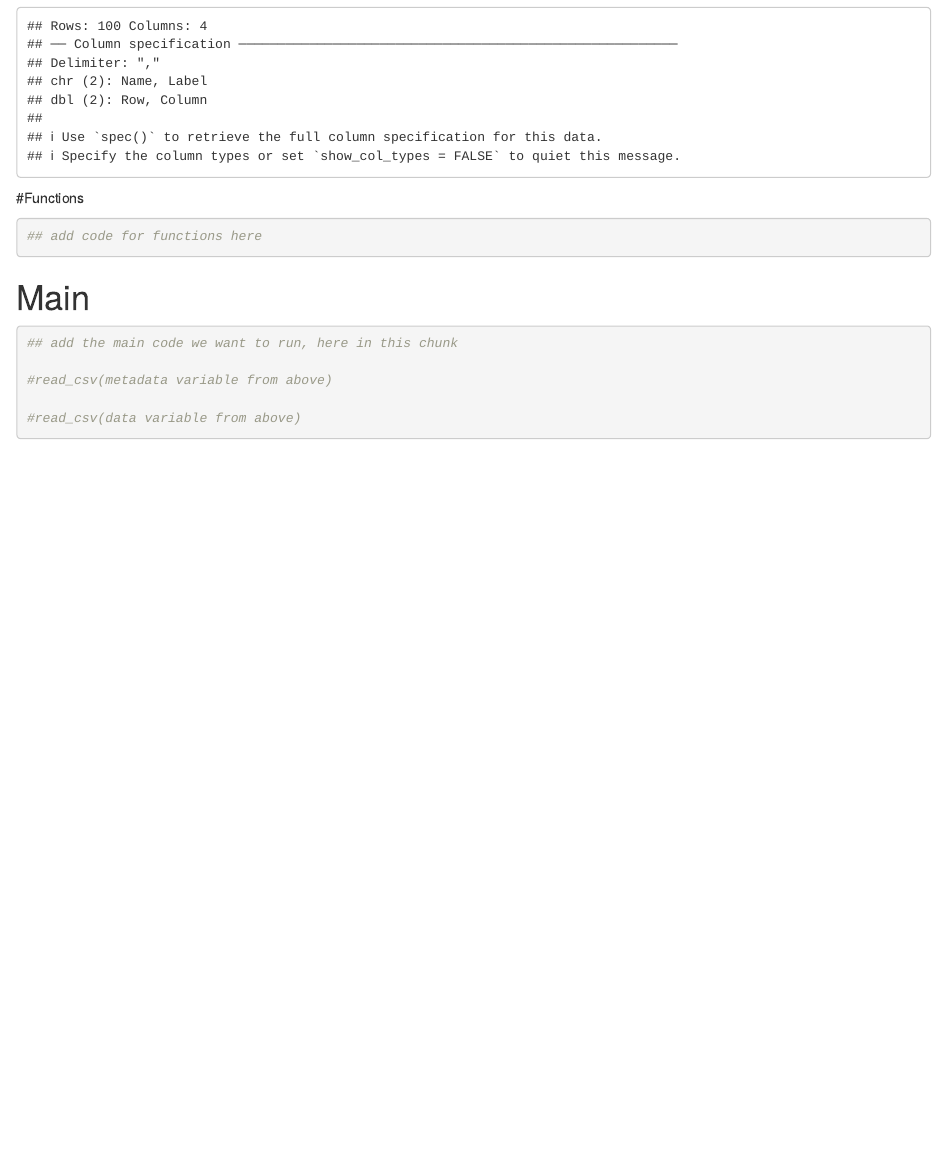
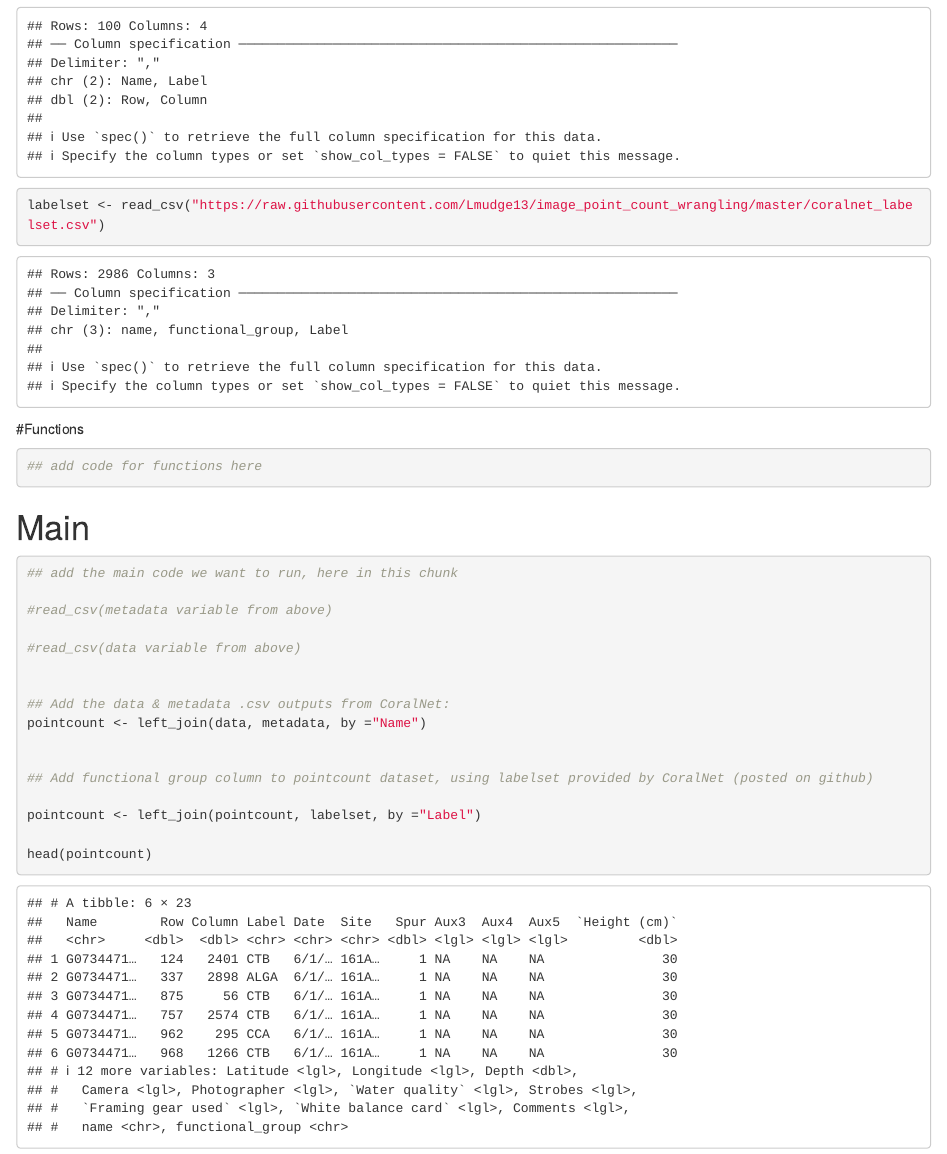
Before and after one commit to Lmudge13/image_point_count_wrangling, an R Markdown document (coralnet_wrangle.Rmd): the page in a window 1100 px wide, from 780 px down. Rendered offline with R 4.5, knitr and Pandoc, with nearby package versions.

Commit message:
Created "pointcount" dataset with merged data, metadata, and functional groups

````diff
--- a/coralnet_wrangle.Rmd
+++ b/coralnet_wrangle.Rmd
@@ -39,6 +39,8 @@ metadata <- read_csv("https://raw.githubusercontent.com/Lmudge13/image_point_cou
 
 data <- read_csv("https://raw.githubusercontent.com/Lmudge13/image_point_count_wrangling/master/sample_data_annotations_simple_coralnet.csv")
 
+labelset <- read_csv("https://raw.githubusercontent.com/Lmudge13/image_point_count_wrangling/master/coralnet_labelset.csv")
+
 ```
 
 #Functions
@@ -55,4 +57,15 @@ data <- read_csv("https://raw.githubusercontent.com/Lmudge13/image_point_count_w
 #read_csv(metadata variable from above)
 
 #read_csv(data variable from above)
+
+
+## Add the data & metadata .csv outputs from CoralNet:
+pointcount <- left_join(data, metadata, by ="Name")
+
+
+## Add functional group column to pointcount dataset, using labelset provided by CoralNet (posted on github)
+
+pointcount <- left_join(pointcount, labelset, by ="Label")
+
+head(pointcount)
 ```
````
